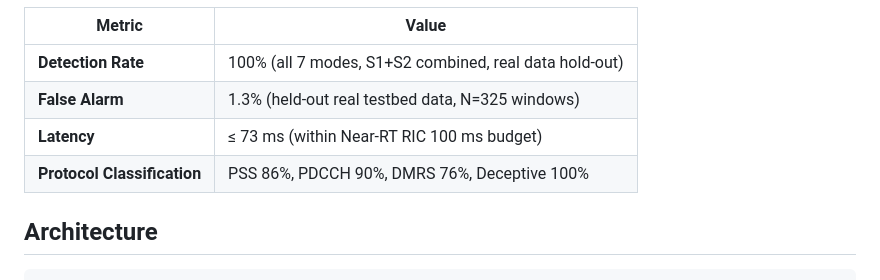
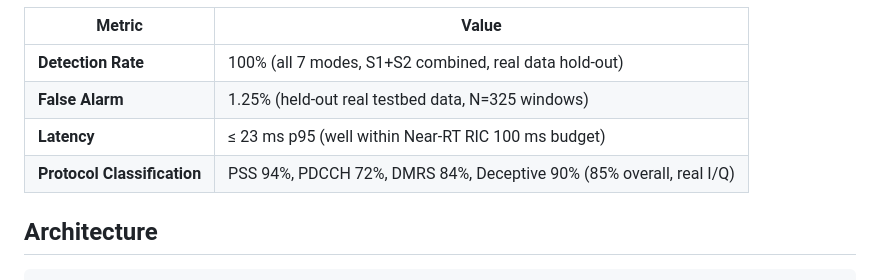
Before and after one commit to hyungminkimdev/5g-oran-msjc, a Markdown page: README.md, the part around the change. Drawn GitHub-style.

```diff
--- a/README.md
+++ b/README.md
@@ -22,9 +22,9 @@ E2SM-KPM (1s) → [Stage 1: MLP 5-class] → Constant/Random/Reactive → ATTACK
 | Metric | Value |
 |--------|-------|
 | **Detection Rate** | 100% (all 7 modes, S1+S2 combined, real data hold-out) |
-| **False Alarm** | 1.3% (held-out real testbed data, N=325 windows) |
-| **Latency** | ≤ 73 ms (within Near-RT RIC 100 ms budget) |
-| **Protocol Classification** | PSS 86%, PDCCH 90%, DMRS 76%, Deceptive 100% |
+| **False Alarm** | 1.25% (held-out real testbed data, N=325 windows) |
+| **Latency** | ≤ 23 ms p95 (well within Near-RT RIC 100 ms budget) |
+| **Protocol Classification** | PSS 94%, PDCCH 72%, DMRS 84%, Deceptive 90% (85% overall, real I/Q) |
 
 ## Architecture
 
```
Also changed, not shown: CLAUDE.md (+12 -7 lines).
